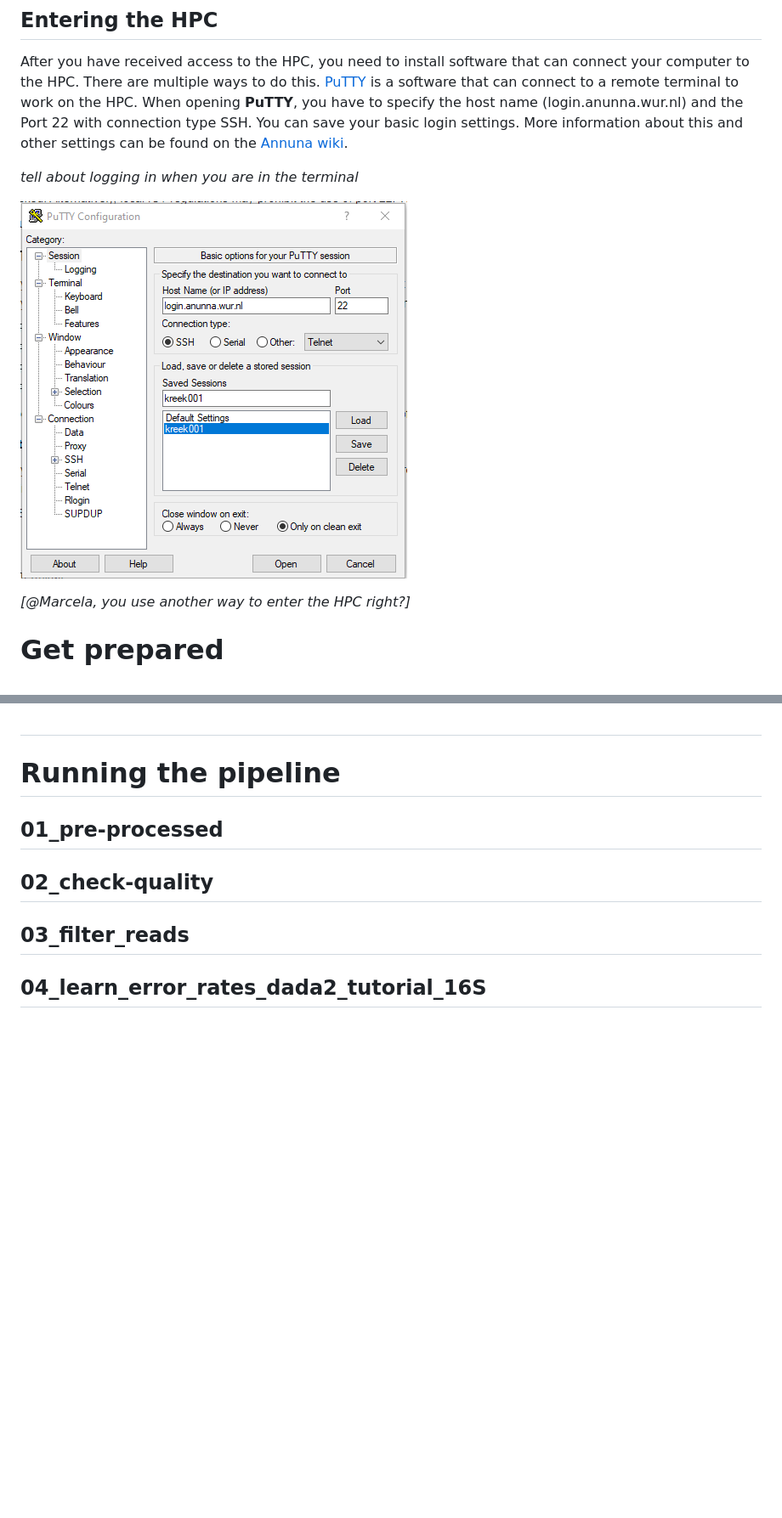
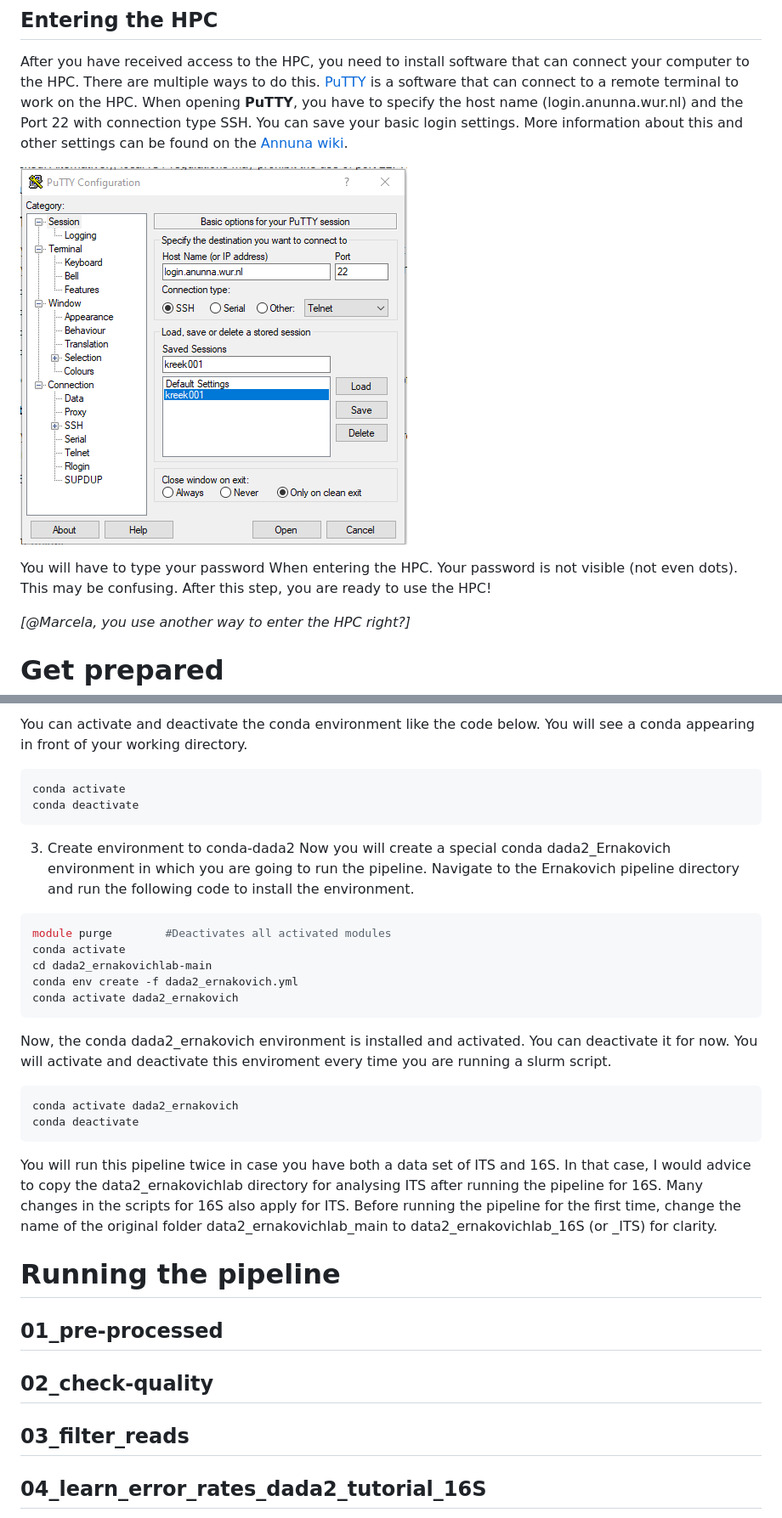
Before and after one commit to Marcelara/PSF_Anunna, a Markdown page: Pipeline_for_Anunna.md, 2 parts joined by grey strips. Shown at 85% size. Rendered like a GitHub page; blank space fills up the shorter version.

````diff
--- a/Pipeline_for_Anunna.md
+++ b/Pipeline_for_Anunna.md
@@ -59,9 +59,9 @@ cd /lustre/nobackup/INDIVIDUAL/arago004
 
 After you have received access to the HPC, you need to install software that can connect your computer to the HPC. There are multiple ways to do this. [PuTTY](https://putty.org/) is a software that can connect to a remote terminal to work on the HPC. When opening **PuTTY**, you have to specify the host name (login.anunna.wur.nl) and the Port 22 with connection type SSH. You can save your basic login settings. More information about this and other settings can be found on the [Annuna wiki](https://wiki.anunna.wur.nl/index.php/Log_in_to_Anunna).
 
-*tell about logging in when you are in the terminal*
+![PuTTY login window](images/Putty.png)
 
-![PuTTY login window](images/Putty.png)
+You will have to type your password When entering the HPC. Your password is not visible (not even dots). This may be confusing. After this step, you are ready to use the HPC!
 
 *[@Marcela, you use another way to enter the HPC right?]*
 
@@ -117,3 +147,30 @@ When you enter the HPC, you are in your home directory, for instance: '/home/WUR
+You can activate and deactivate the conda environment like the code below. You will see a conda appearing in front of your working directory.
+
+```bash
+conda activate
+conda deactivate
+```
+
+3. Create environment to conda-dada2
+Now you will create a special conda dada2_Ernakovich environment in which you are going to run the pipeline. Navigate to the Ernakovich pipeline directory and run the following code to install the environment.
+
+```bash
+module purge 		#Deactivates all activated modules
+conda activate
+cd dada2_ernakovichlab-main
+conda env create -f dada2_ernakovich.yml
+conda activate dada2_ernakovich
+```
+
+Now, the conda dada2_ernakovich environment is installed and activated. You can deactivate it for now. You will activate and deactivate this enviroment every time you are running a slurm script.
+
+```bash
+conda activate dada2_ernakovich
+conda deactivate
+```
+
+
+You will run this pipeline twice in case you have both a data set of ITS and 16S. In that case, I would advice to copy the data2_ernakovichlab directory for analysing ITS after running the pipeline for 16S. Many changes in the scripts for 16S also apply for ITS. Before running the pipeline for the first time, change the name of the original folder data2_ernakovichlab_main to data2_ernakovichlab_16S (or _ITS) for clarity.
 
 # Running the pipeline
 
````
Also changed, not shown: other parts of Pipeline_for_Anunna.md (+38 -8 lines).
